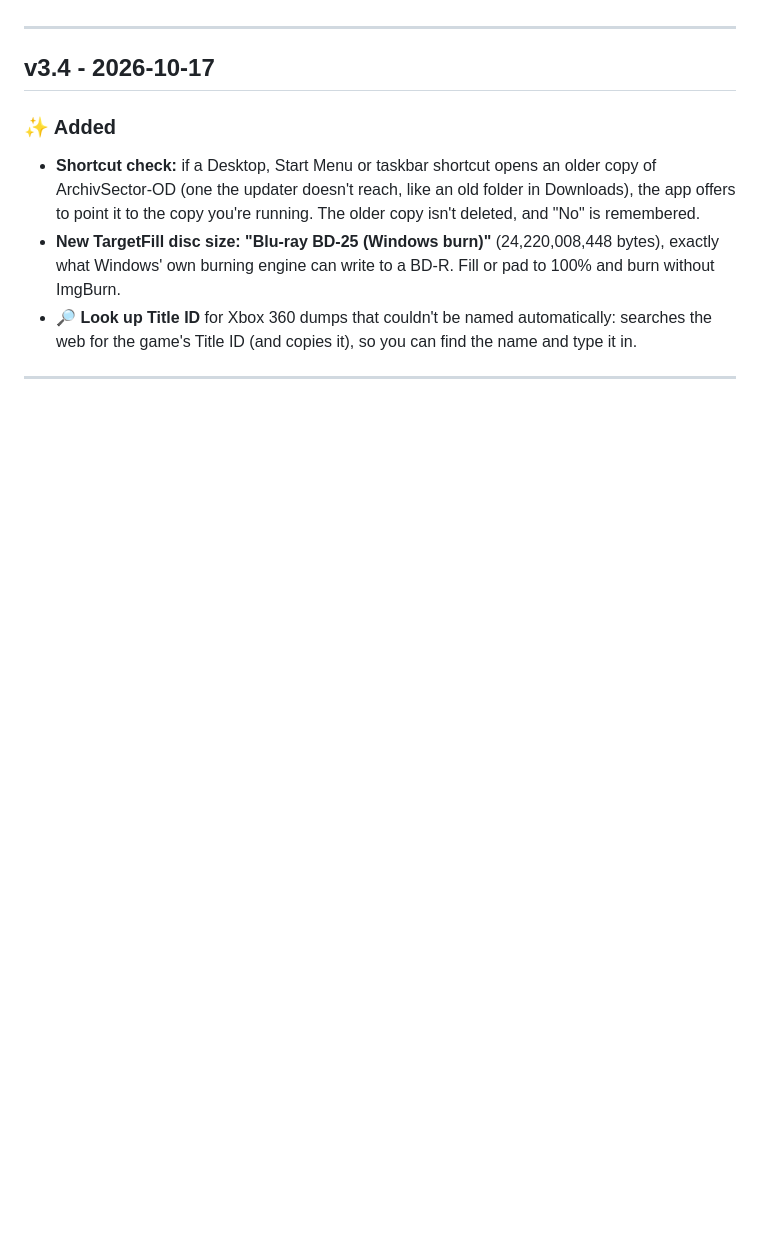
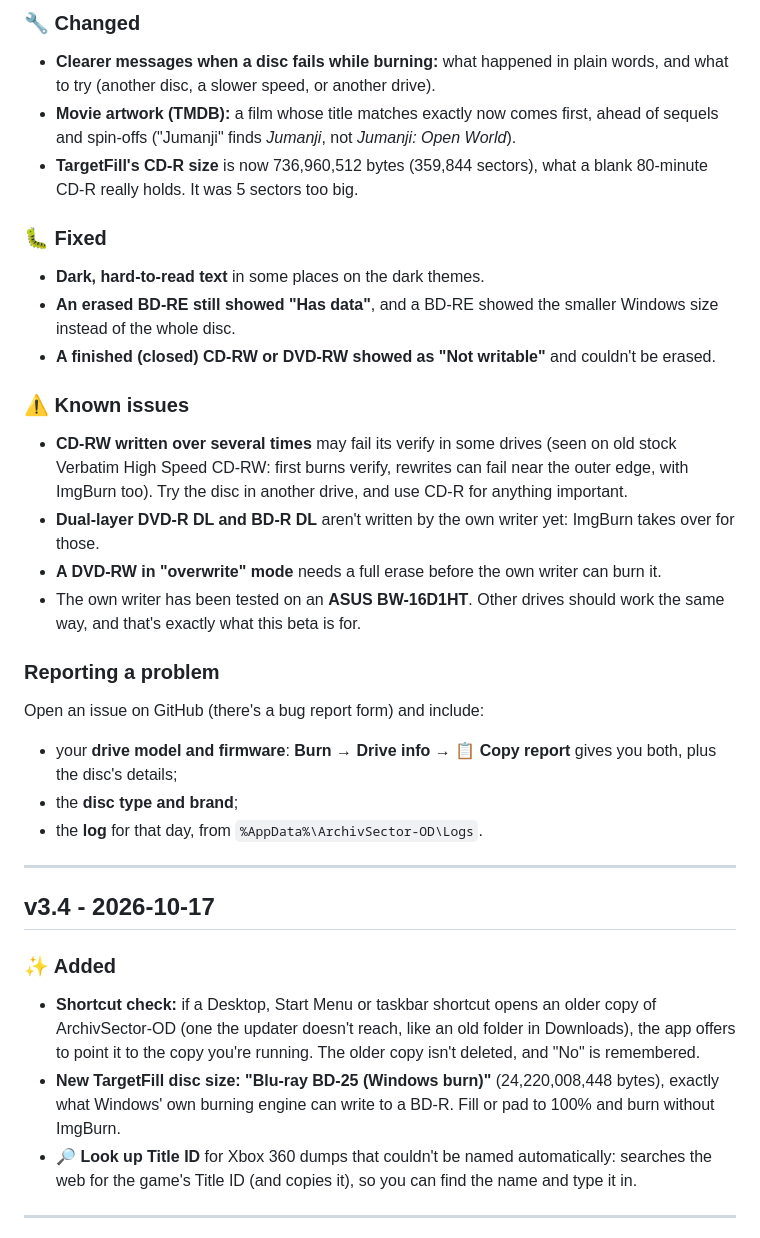
Before and after one commit to ArchivSect1986/ArchivSector-OD, a Markdown page: CHANGELOG.md, the part around one of its changes. Rendered like a GitHub page; blank space fills up the shorter version.

Commit message:
v4.0.0-beta1: release notes

```diff
--- a/CHANGELOG.md
+++ b/CHANGELOG.md
@@ -4,3 +28,24 @@ All notable changes to **ArchivSector-OD** will be documented in this file. This
+### 🔧 Changed
+* **Clearer messages when a disc fails while burning:** what happened in plain words, and what to try (another disc, a slower speed, or another drive).
+* **Movie artwork (TMDB):** a film whose title matches exactly now comes first, ahead of sequels and spin-offs ("Jumanji" finds *Jumanji*, not *Jumanji: Open World*).
+* **TargetFill's CD-R size** is now 736,960,512 bytes (359,844 sectors), what a blank 80-minute CD-R really holds. It was 5 sectors too big.
+
+### 🐛 Fixed
+* **Dark, hard-to-read text** in some places on the dark themes.
+* **An erased BD-RE still showed "Has data"**, and a BD-RE showed the smaller Windows size instead of the whole disc.
+* **A finished (closed) CD-RW or DVD-RW showed as "Not writable"** and couldn't be erased.
+
+### ⚠ Known issues
+* **CD-RW written over several times** may fail its verify in some drives (seen on old stock Verbatim High Speed CD-RW: first burns verify, rewrites can fail near the outer edge, with ImgBurn too). Try the disc in another drive, and use CD-R for anything important.
+* **Dual-layer DVD-R DL and BD-R DL** aren't written by the own writer yet: ImgBurn takes over for those.
+* **A DVD-RW in "overwrite" mode** needs a full erase before the own writer can burn it.
+* The own writer has been tested on an **ASUS BW-16D1HT**. Other drives should work the same way, and that's exactly what this beta is for.
+
+### Reporting a problem
+Open an issue on GitHub (there's a bug report form) and include:
+* your **drive model and firmware**: **Burn → Drive info → 📋 Copy report** gives you both, plus the disc's details;
+* the **disc type and brand**;
+* the **log** for that day, from `%AppData%\ArchivSector-OD\Logs`.
 
 ---
 
```
Also changed, not shown: other parts of CHANGELOG.md (+24 -0 lines), README.md (+2 -2 lines).
